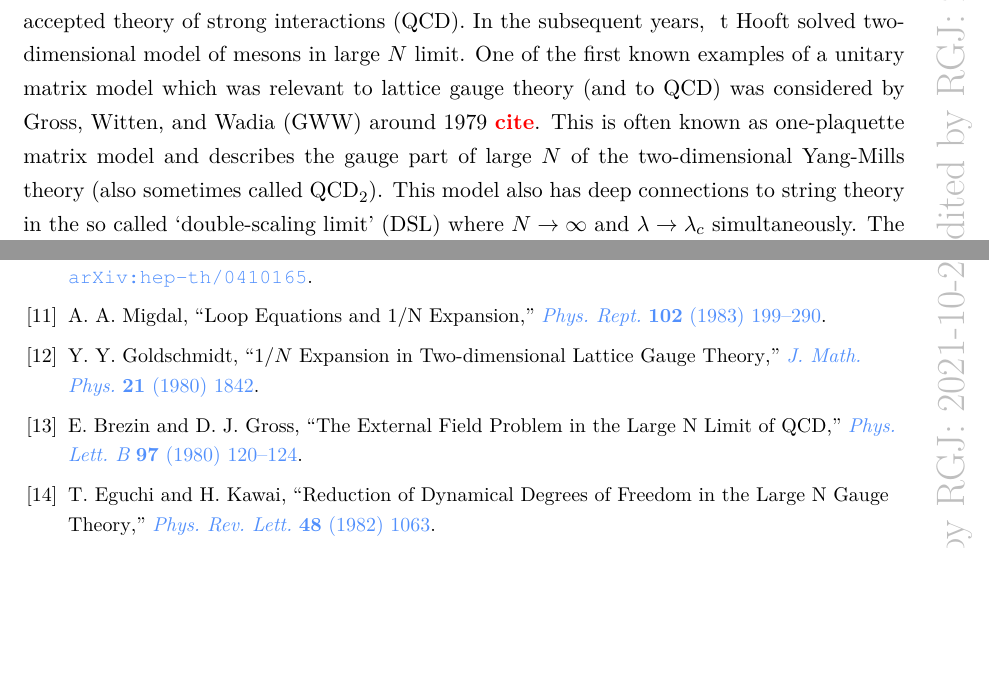
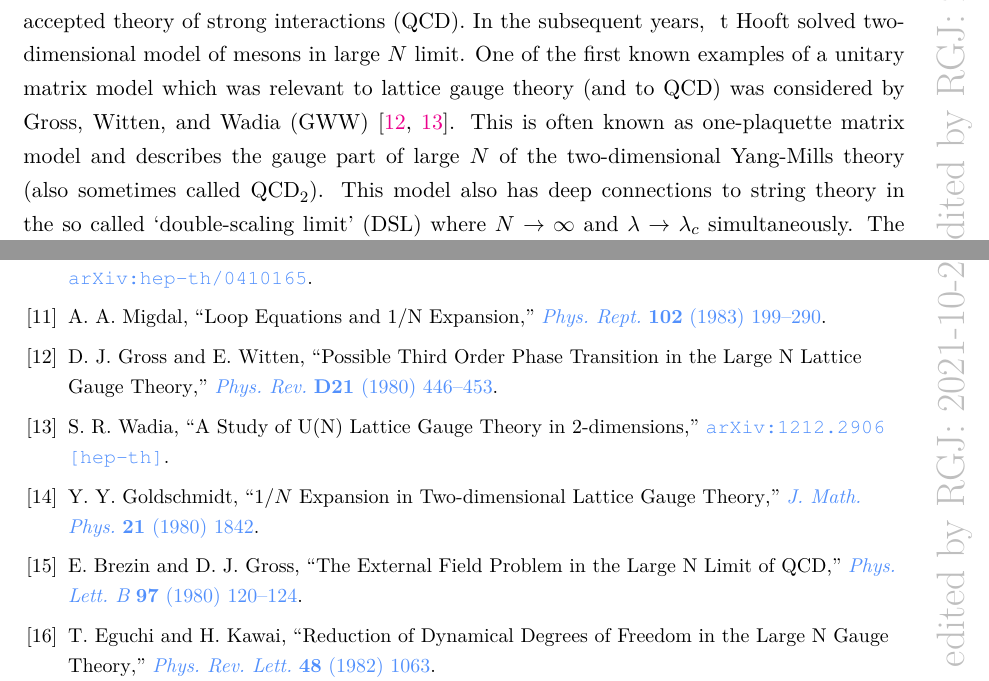
Before and after one commit to rgjha/MMref, a LaTeX document (short_ver/notes1.tex, which reads short_ver/notes1.bib): two parts of pages 9 and 53 of 55, joined at a grey line, cut so that both start at the same text, the shorter picture padded with empty space. Compiled offline with pdfLaTeX.

Commit message:
Add refs.

```diff
--- a/short_ver/notes1.bib
+++ b/short_ver/notes1.bib
@@ -341,3 +341,11 @@
 	year = "1980"
 }
 
+
+@article{Gross:1980he,
+	author         = "Gross, D. J. and Witten, Edward",
+	title          = "{Possible Third Order Phase Transition in the Large N
+	Lattice Gauge Theory}",
+	journal        = "Phys. Rev.",
+	volume         = "D21",
+	year           = "1980",
--- a/short_ver/notes1.tex
+++ b/short_ver/notes1.tex
@@ -448,13 +448,9 @@ The \MA~code to solve this model is given in Appendix~\ref{sec:math_code} for th
 The origin of large $N$ limit of gauge theories was motivated by the hope of understanding
 the accepted theory of strong interactions (QCD).
 In the subsequent years, ~t~Hooft solved two-dimensional model of mesons in large $N$
-limit. One of the first known examples of a unitary matrix model which was
-relevant to lattice gauge theory (and to QCD)
-was considered by Gross, Witten, and Wadia (GWW) around 1979 \TODO{cite}.
-This is often known as one-plaquette matrix model and describes the
-gauge part of large $N$ of the two-dimensional Yang-Mills theory (also sometimes called $\rm{QCD}_{2}$).
-This model also has deep connections to string theory in the so called
-`double-scaling limit' (DSL) where $N \to \infty$ and $\lambda \to \lambda_{c}$ simultaneously.
+limit. One of the first known examples of a unitary matrix model which was relevant to lattice gauge theory (and to QCD) was considered by Gross, Witten, and Wadia (GWW) \cite{Gross:1980he, Wadia:2012fr}.
+This is often known as one-plaquette matrix model and describes the gauge part of large $N$ of the two-dimensional Yang-Mills theory (also sometimes called $\rm{QCD}_{2}$).
+This model also has deep connections to string theory in the so called `double-scaling limit' (DSL) where $N \to \infty$ and $\lambda \to \lambda_{c}$ simultaneously.
 The requirement of this double scaling can be understood as follows:
 If we merely take $N \to \infty$ then we get genus zero surfaces in the
 expansion of the free energy. However, this would prohibit string interaction
```
Also changed, not shown: short_ver/notes1.bbl, short_ver/notes1.pdf, short_ver/notes1.bib (14 more changed lines), short_ver/notes1.tex (30 more changed lines).
